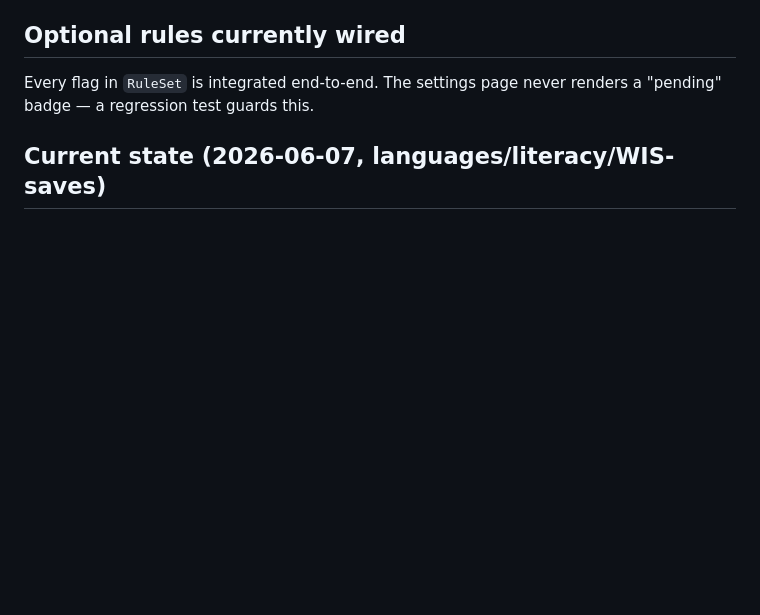
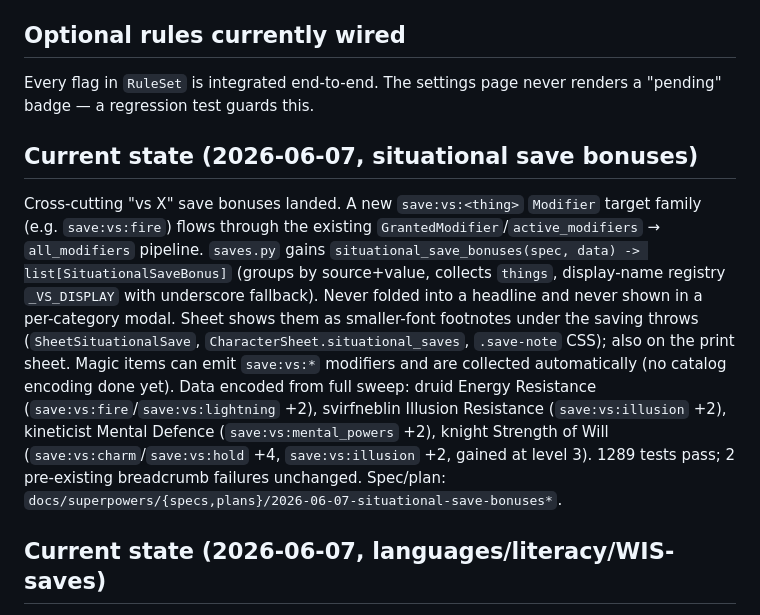
Before and after one commit to PaulWRoberts/aose_character_builder, a Markdown page: CLAUDE.md, the part around the change. Rendered like a GitHub page; blank space fills up the shorter version.

Commit message:
docs: note situational save bonuses feature in CLAUDE.md
Co-Authored-By: Claude Sonnet 4.6 <noreply@anthropic.com>

```diff
--- a/CLAUDE.md
+++ b/CLAUDE.md
@@ -64,6 +64,25 @@ override. Changing a rule mid-wizard applies targeted downstream clears
 
 Every flag in `RuleSet` is integrated end-to-end. The settings page never
 renders a "pending" badge — a regression test guards this.
+
+## Current state (2026-06-07, situational save bonuses)
+
+Cross-cutting "vs X" save bonuses landed. A new `save:vs:<thing>` `Modifier`
+target family (e.g. `save:vs:fire`) flows through the existing
+`GrantedModifier`/`active_modifiers` → `all_modifiers` pipeline. `saves.py`
+gains `situational_save_bonuses(spec, data) -> list[SituationalSaveBonus]`
+(groups by source+value, collects `things`, display-name registry `_VS_DISPLAY`
+with underscore fallback). Never folded into a headline and never shown in a
+per-category modal. Sheet shows them as smaller-font footnotes under the saving
+throws (`SheetSituationalSave`, `CharacterSheet.situational_saves`, `.save-note`
+CSS); also on the print sheet. Magic items can emit `save:vs:*` modifiers and
+are collected automatically (no catalog encoding done yet). Data encoded from
+full sweep: druid Energy Resistance (`save:vs:fire`/`save:vs:lightning` +2),
+svirfneblin Illusion Resistance (`save:vs:illusion` +2), kineticist Mental
+Defence (`save:vs:mental_powers` +2), knight Strength of Will
+(`save:vs:charm`/`save:vs:hold` +4, `save:vs:illusion` +2, gained at level 3).
+1289 tests pass; 2 pre-existing breadcrumb failures unchanged. Spec/plan:
+`docs/superpowers/{specs,plans}/2026-06-07-situational-save-bonuses*`.
 
 ## Current state (2026-06-07, languages/literacy/WIS-saves)
 
```
